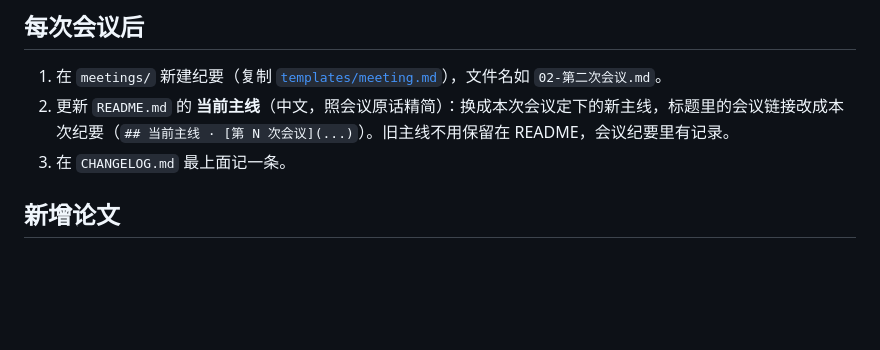
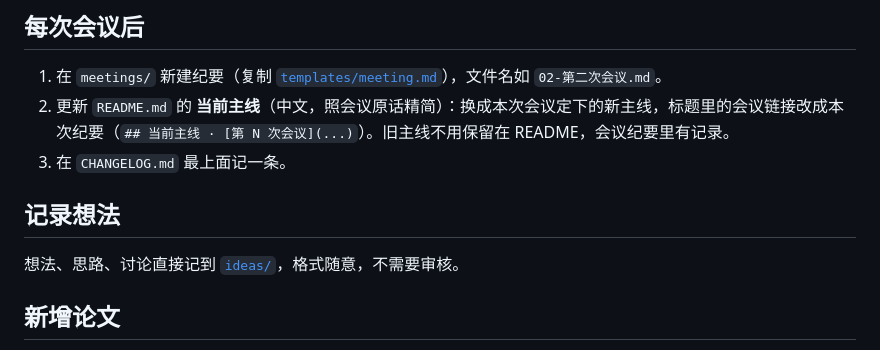
Before and after one commit to Takizzl/fastharness-survey, a Markdown page: CONTRIBUTING.md, the part around the change. GitHub-like rendering; blank space fills up the shorter version.

```diff
--- a/CONTRIBUTING.md
+++ b/CONTRIBUTING.md
@@ -7,6 +7,10 @@
 1. 在 `meetings/` 新建纪要（复制 [`templates/meeting.md`](templates/meeting.md)），文件名如 `02-第二次会议.md`。
 2. 更新 `README.md` 的 **当前主线**（中文，照会议原话精简）：换成本次会议定下的新主线，标题里的会议链接改成本次纪要（`## 当前主线 · [第 N 次会议](...)`）。旧主线不用保留在 README，会议纪要里有记录。
 3. 在 `CHANGELOG.md` 最上面记一条。
+
+## 记录想法
+
+想法、思路、讨论直接记到 [`ideas/`](ideas/)，格式随意，不需要审核。
 
 ## 新增论文
 
```
Also changed, not shown: AGENTS.md (+34 -75 lines), ideas/README.md (added, +8 -0 lines).
